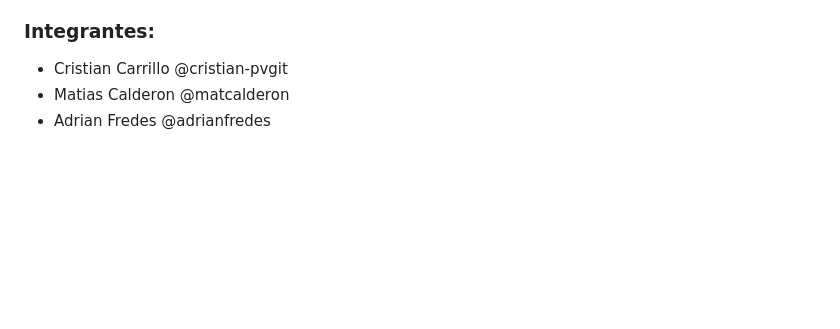
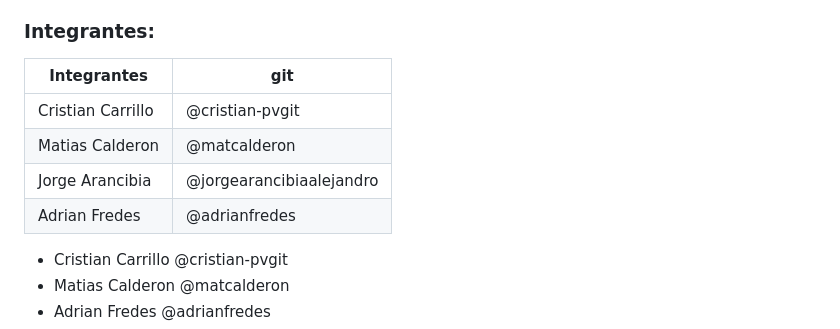
Before and after one commit to cristian-pgit/sprintJava, a Markdown page: README.md, the part around the change. Rendered like a GitHub page; blank space fills up the shorter version.

```diff
--- a/README.md
+++ b/README.md
@@ -41,7 +41,12 @@ nos permitió verificar cómo se ejecutaba el programa, buscando errores y depur
 Finalmente, documentamos el código utilizando Javadoc.
 
 ### Integrantes:
-
+|Integrantes| git |
+|-----------|-----|
+|Cristian Carrillo|@cristian-pvgit|
+|Matias Calderon|@matcalderon|
+|Jorge Arancibia|@jorgearancibiaalejandro|
+|Adrian Fredes|@adrianfredes|
 - Cristian Carrillo @cristian-pvgit
 - Matias Calderon @matcalderon
 - Adrian Fredes @adrianfredes
```
